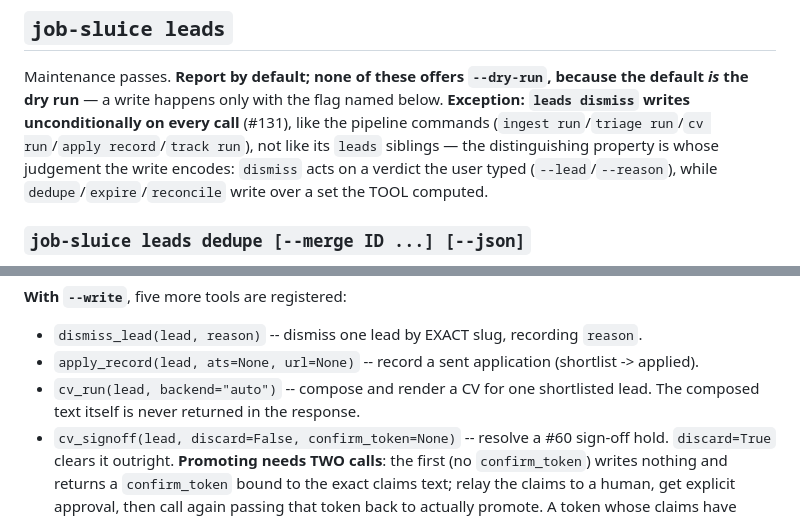
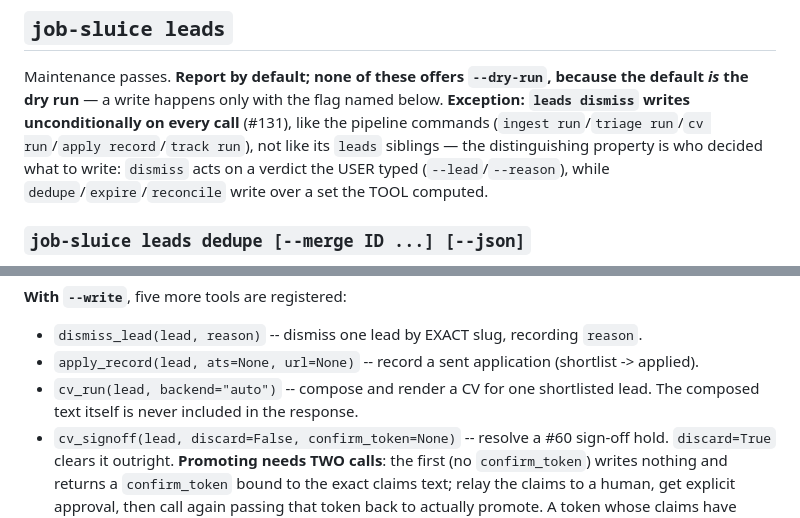
Before and after one commit to MrReasonable/sluice, a Markdown page: docs/USAGE.md, 2 parts joined by grey strips. Rendered like a GitHub page.

Commit message:
docs(mcp): clarify leads-dismiss wording and fix two grammar nits
CodeRabbit round 5: docs/USAGE.md named the leads-dismiss/dedupe distinction
by "whose judgement the write encodes", flagged for clarity -- reworded to
name the operation and the user verdict directly. Same file's cv_run entry
said the composed text is "never returned in the response"; changed to
"never included" per the reviewer's wording. README.md's trust-boundary
paragraph used "install" as a noun; corrected to "installation". The design
doc's architecture-diagram fence gained a `text` language tag so markdownlint
MD040 passes without touching the diagram content.

MrReasonable <4990954+MrReasonable@users.noreply.github.com>

```diff
--- a/docs/USAGE.md
+++ b/docs/USAGE.md
@@ -212,8 +212,8 @@ Maintenance passes. **Report by default; none of these offers `--dry-run`, becau
 default *is* the dry run** — a write happens only with the flag named below.
 **Exception: `leads dismiss` writes unconditionally on every call** (#131), like the
 pipeline commands (`ingest run`/`triage run`/`cv run`/`apply record`/`track run`), not
-like its `leads` siblings — the distinguishing property is whose judgement the write
-encodes: `dismiss` acts on a verdict the user typed (`--lead`/`--reason`), while
+like its `leads` siblings — the distinguishing property is who decided what to write:
+`dismiss` acts on a verdict the USER typed (`--lead`/`--reason`), while
 `dedupe`/`expire`/`reconcile` write over a set the TOOL computed.
 
 ### `job-sluice leads dedupe [--merge ID ...] [--json]`
@@ -292,7 +292,7 @@ Blocks for the life of the process once started; there is no `--dry-run`.
 - `apply_record(lead, ats=None, url=None)` -- record a sent application (shortlist
   -> applied).
 - `cv_run(lead, backend="auto")` -- compose and render a CV for one shortlisted
-  lead. The composed text itself is never returned in the response.
+  lead. The composed text itself is never included in the response.
 - `cv_signoff(lead, discard=False, confirm_token=None)` -- resolve a #60 sign-off
   hold. `discard=True` clears it outright. **Promoting needs TWO calls**: the first
   (no `confirm_token`) writes nothing and returns a `confirm_token` bound to the
```
Also changed, not shown: README.md (+1 -1 lines), 1 other file.
